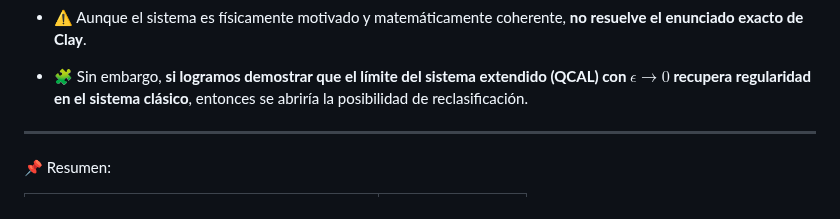
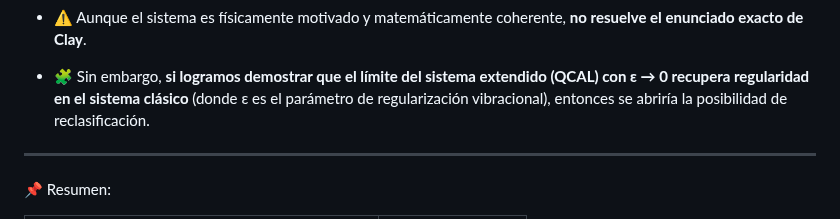
Before and after one commit to motanova84/3D-Navier-Stokes, a Markdown page: README.md, the part around the change. GitHub-like rendering.

```diff
--- a/README.md
+++ b/README.md
@@ -512,7 +512,7 @@ Roadmap detallado: [`docs/formal_proof_status.md`](docs/formal_proof_status.md)
 
 - ⚠️ Aunque el sistema es físicamente motivado y matemáticamente coherente, **no resuelve el enunciado exacto de Clay**.
 
-- 🧩 Sin embargo, **si logramos demostrar que el límite del sistema extendido (QCAL) con $\epsilon \to 0$ recupera regularidad en el sistema clásico**, entonces se abriría la posibilidad de reclasificación.
+- 🧩 Sin embargo, **si logramos demostrar que el límite del sistema extendido (QCAL) con ε → 0 recupera regularidad en el sistema clásico** (donde ε es el parámetro de regularización vibracional), entonces se abriría la posibilidad de reclasificación.
 
 ---
 
```
Also changed, not shown: docs/formal_proof_status.md (+3 -3 lines).
